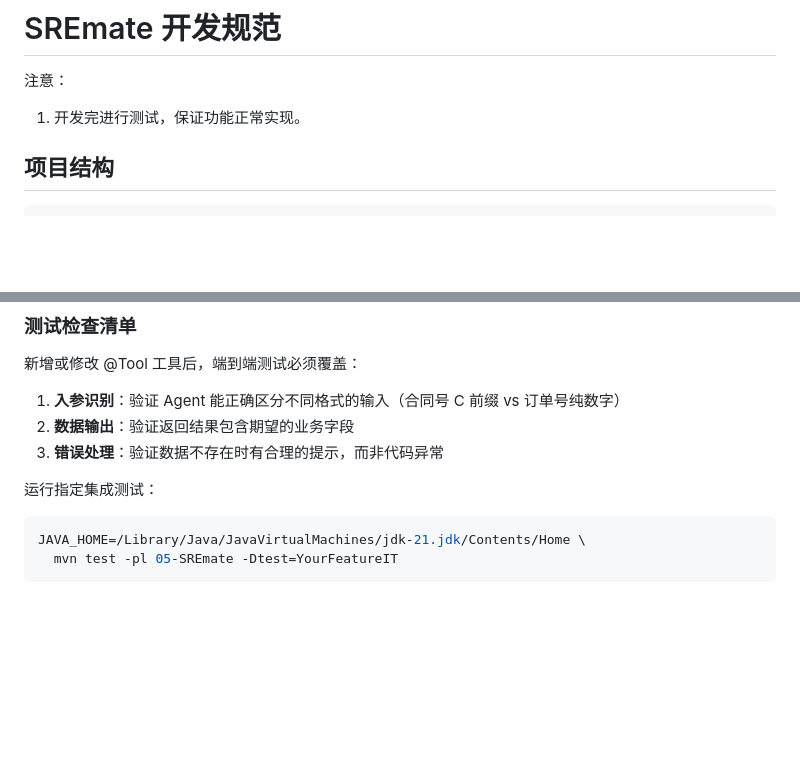
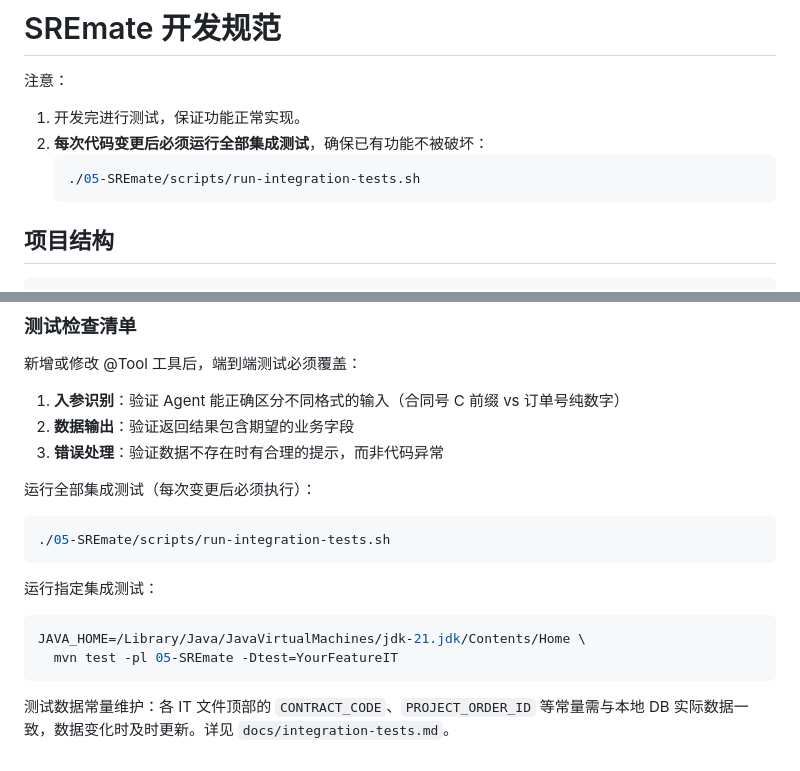
Before and after one commit to 1020325258/spring-ai-alibaba-tutorial, a Markdown page: 05-SREmate/CLAUDE.md, 2 parts joined by grey strips. GitHub-like rendering; blank space fills up the shorter version.

Commit message:
docs: add mandatory integration test run requirement to CLAUDE.md

````diff
--- a/05-SREmate/CLAUDE.md
+++ b/05-SREmate/CLAUDE.md
@@ -2,6 +2,10 @@
 
 注意：
 1. 开发完进行测试，保证功能正常实现。
+2. **每次代码变更后必须运行全部集成测试**，确保已有功能不被破坏：
+   ```bash
+   ./05-SREmate/scripts/run-integration-tests.sh
+   ```
 
 ## 项目结构
 
@@ -197,8 +201,15 @@ class YourFeatureIT {
 2. **数据输出**：验证返回结果包含期望的业务字段
 3. **错误处理**：验证数据不存在时有合理的提示，而非代码异常
 
+运行全部集成测试（每次变更后必须执行）：
+```bash
+./05-SREmate/scripts/run-integration-tests.sh
+```
+
 运行指定集成测试：
 ```bash
 JAVA_HOME=/Library/Java/JavaVirtualMachines/jdk-21.jdk/Contents/Home \
   mvn test -pl 05-SREmate -Dtest=YourFeatureIT
 ```
+
+测试数据常量维护：各 IT 文件顶部的 `CONTRACT_CODE`、`PROJECT_ORDER_ID` 等常量需与本地 DB 实际数据一致，数据变化时及时更新。详见 `docs/integration-tests.md`。
````
